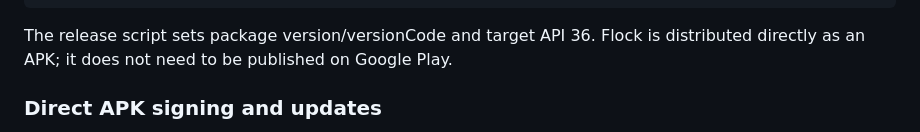
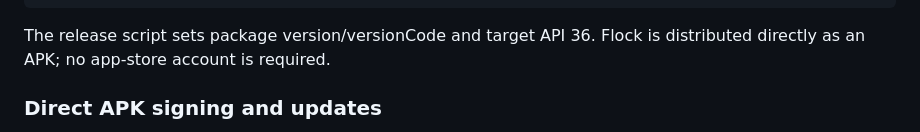
Before and after one commit to 43r5fer/JustPlay, a Markdown page: README.md, the part around the change. Drawn GitHub-style.

Commit message:
Update Flock documentation for direct APK distribution

```diff
--- a/README.md
+++ b/README.md
@@ -74,7 +74,7 @@ node scripts/patch-android-manifest.mjs
 node scripts/patch-android-release.mjs
 ~~~
 
-The release script sets package version/versionCode and target API 36. Flock is distributed directly as an APK; it does not need to be published on Google Play.
+The release script sets package version/versionCode and target API 36. Flock is distributed directly as an APK; no app-store account is required.
 
 ### Direct APK signing and updates
 
```
